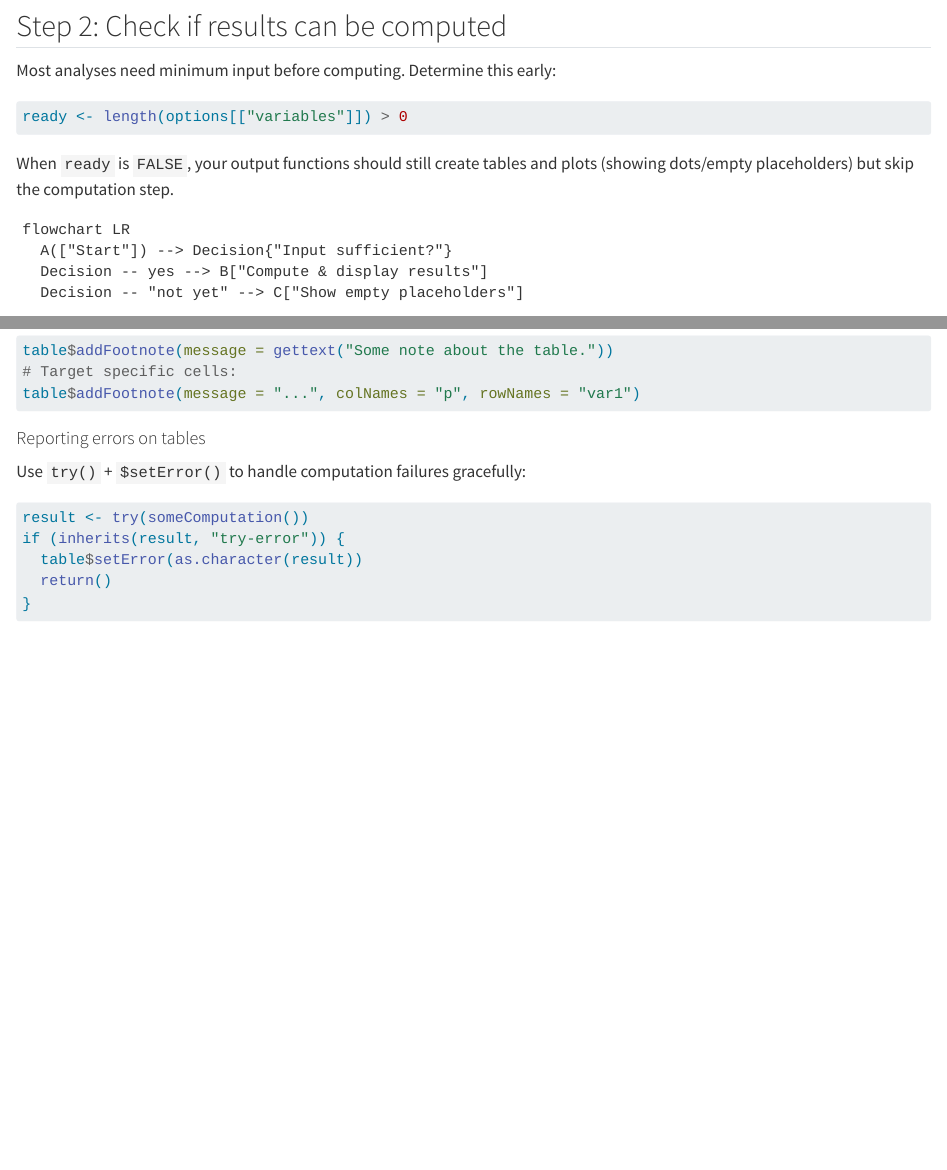
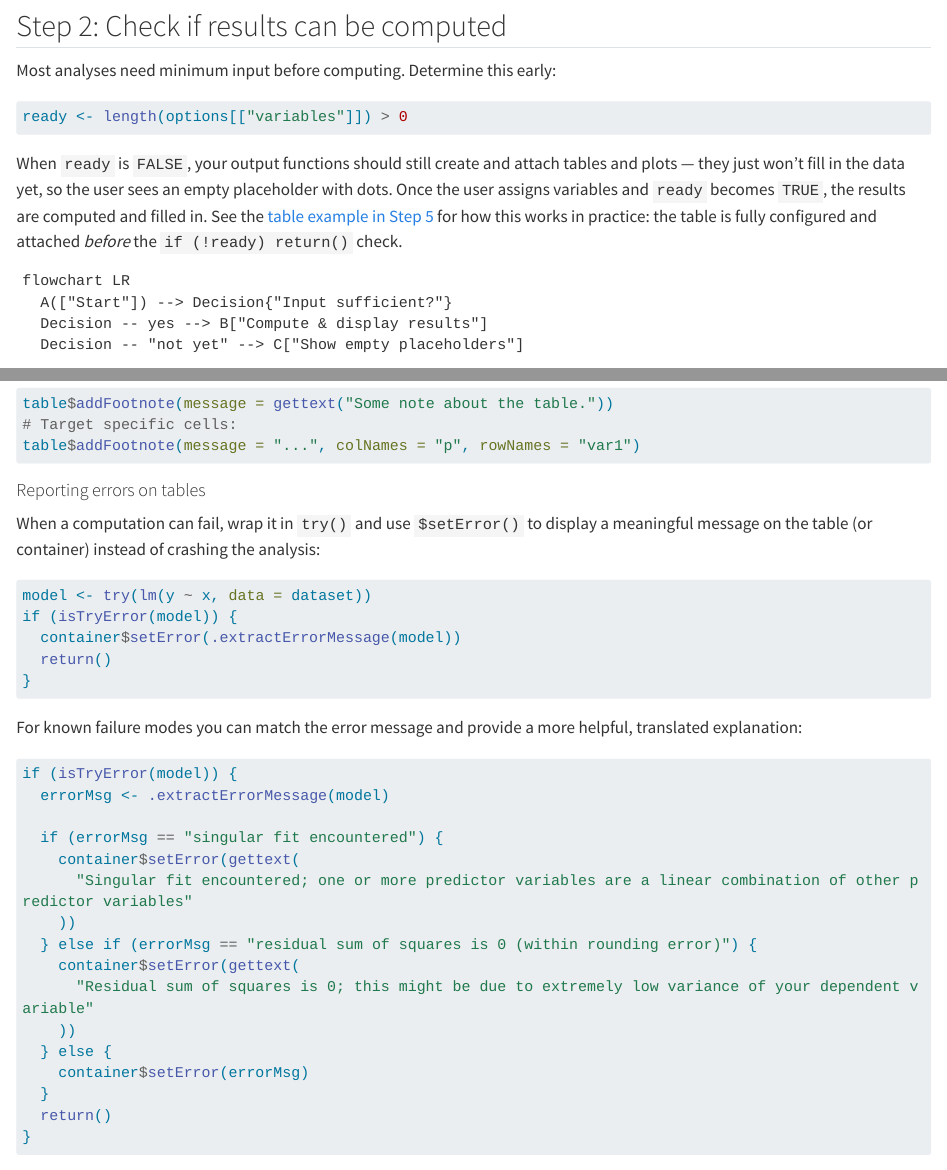
Before and after one commit to JohnnyDoorn/module-development-guide, a Quarto document (r-backend.qmd): the page in a window 1100 px wide, from 2190 px down, and a second part further down, joined at a grey line. Rendered offline with R 4.5, knitr and Pandoc in place of Quarto, with nearby package versions; long lines of code are wrapped.

Commit message:
update backend

````diff
--- a/r-backend.qmd
+++ b/r-backend.qmd
@@ -92,7 +92,7 @@ Most analyses need minimum input before computing. Determine this early:
 ready <- length(options[["variables"]]) > 0
 ```
 
-When `ready` is `FALSE`, your output functions should still create tables and plots (showing dots/empty placeholders) but skip the computation step.
+When `ready` is `FALSE`, your output functions should still create and attach tables and plots — they just won't fill in the data yet, so the user sees an empty placeholder with dots. Once the user assigns variables and `ready` becomes `TRUE`, the results are computed and filled in. See the [table example in Step 5](#sec-tables) for how this works in practice: the table is fully configured and attached *before* the `if (!ready) return()` check.
 
 ```{mermaid}
 flowchart LR
@@ -251,12 +251,31 @@ table$addFootnote(message = "...", colNames = "p", rowNames = "var1")
 
 #### Reporting errors on tables
 
-Use `try()` + `$setError()` to handle computation failures gracefully:
+When a computation can fail, wrap it in `try()` and use `$setError()` to display a meaningful message on the table (or container) instead of crashing the analysis:
 
 ```r
-result <- try(someComputation())
-if (inherits(result, "try-error")) {
-  table$setError(as.character(result))
+model <- try(lm(y ~ x, data = dataset))
+if (isTryError(model)) {
+  container$setError(.extractErrorMessage(model))
   return()
 }
 ```
+
+For known failure modes you can match the error message and provide a more helpful, translated explanation:
+
+```r
+if (isTryError(model)) {
+  errorMsg <- .extractErrorMessage(model)
+
+  if (errorMsg == "singular fit encountered") {
+    container$setError(gettext(
+      "Singular fit encountered; one or more predictor variables are a linear combination of other predictor variables"
+    ))
+  } else if (errorMsg == "residual sum of squares is 0 (within rounding error)") {
+    container$setError(gettext(
+      "Residual sum of squares is 0; this might be due to extremely low variance of your dependent variable"
+    ))
+  } else {
+    container$setError(errorMsg)
+  }
+  return()
````
Also changed, not shown: r-backend.qmd (4 more changed lines).
